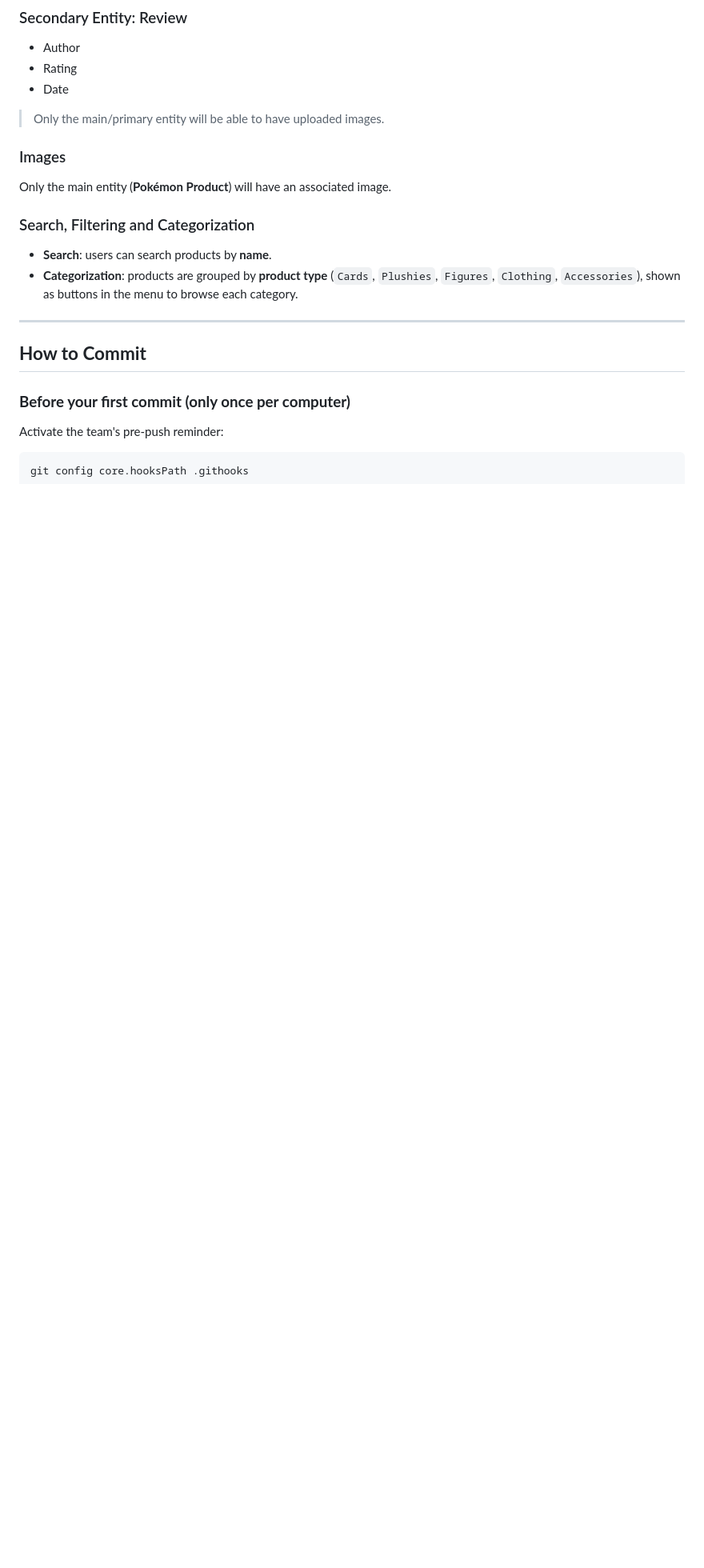
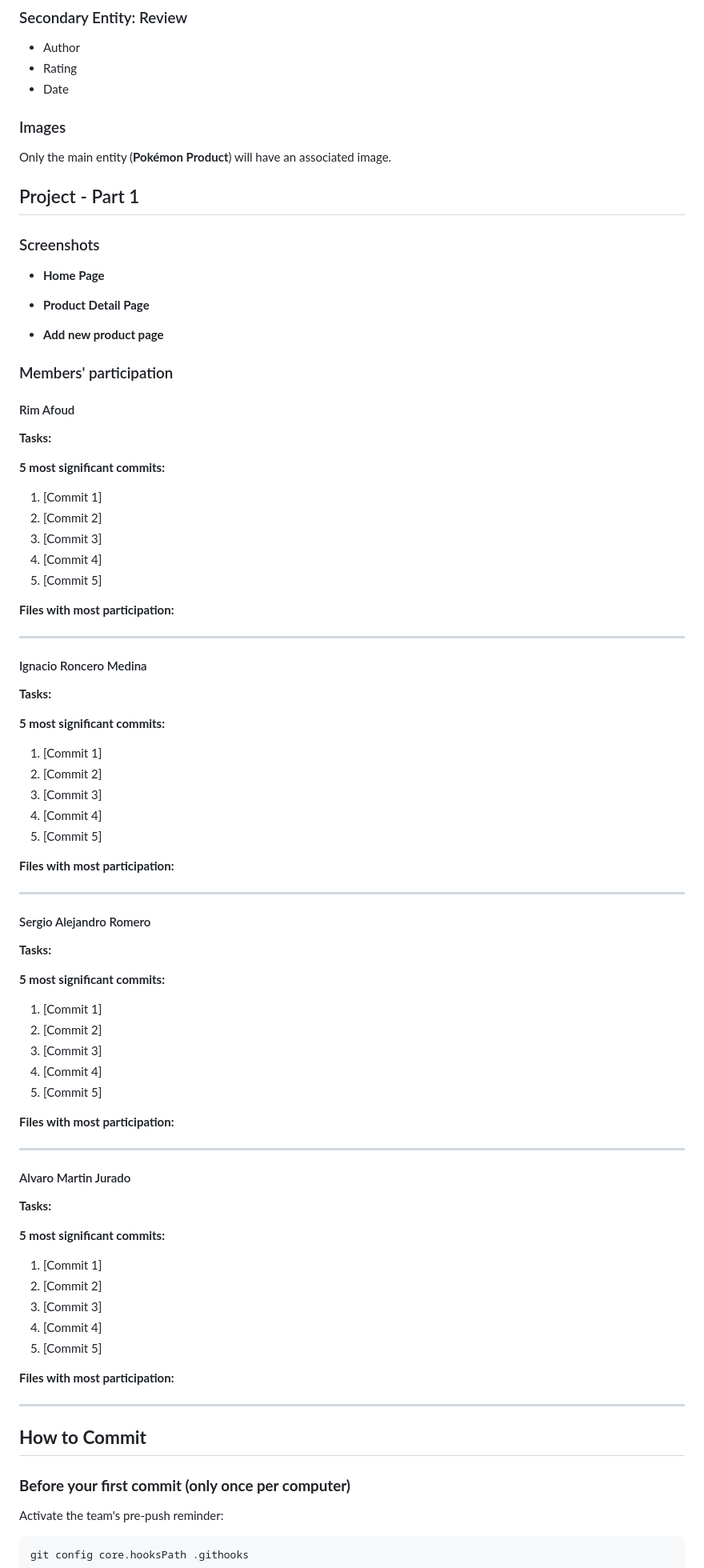
Before and after one commit to CodeURJC-FW-2026-27/webapp20, a Markdown page: README.md, the part around one of its changes. Shown at 80% size. GitHub-like rendering; blank space fills up the shorter version.

Commit message:
updated README for part 1 of the project

```diff
--- a/README.md
+++ b/README.md
@@ -46,14 +48,99 @@ Each product will contain the following information:
 - Rating
 - Date
 
-> Only the main/primary entity will be able to have uploaded images.
-
 ### Images
 Only the main entity (**Pokémon Product**) will have an associated image.
 
-### Search, Filtering and Categorization
-* **Search**: users can search products by **name**.
-* **Categorization**: products are grouped by **product type** (``Cards``, ``Plushies``, ``Figures``, ``Clothing``, ``Accessories``), shown as buttons in the menu to browse each category.
+
+
+## Project - Part 1
+
+### Screenshots
+- **Home Page**
+
+
+- **Product Detail Page**
+
+
+- **Add new product page**
+
+### Members' participation
+
+#### Rim Afoud
+**Tasks:**
+
+
+
+**5 most significant commits:**
+1. [Commit 1]
+2. [Commit 2]
+3. [Commit 3]
+4. [Commit 4]
+5. [Commit 5]
+
+**Files with most participation:**
+
+
+---
+
+#### Ignacio Roncero Medina
+**Tasks:**
+
+
+
+**5 most significant commits:**
+1. [Commit 1]
+2. [Commit 2]
+3. [Commit 3]
+4. [Commit 4]
+5. [Commit 5]
+
+**Files with most participation:**
+
+
+---
+
+#### Sergio Alejandro Romero
+**Tasks:**
+
+
+
+**5 most significant commits:**
+1. [Commit 1]
+2. [Commit 2]
+3. [Commit 3]
+4. [Commit 4]
+5. [Commit 5]
+
+**Files with most participation:**
+
+
+
+
+
+---
+
+#### Alvaro Martin Jurado
+**Tasks:**
+
+
+
+**5 most significant commits:**
+1. [Commit 1]
+2. [Commit 2]
+3. [Commit 3]
+4. [Commit 4]
+5. [Commit 5]
+
+**Files with most participation:**
+
+
+
+
+
+
+
+
 
 ---
 
```
Also changed, not shown: other parts of README.md (+5 -3 lines).
